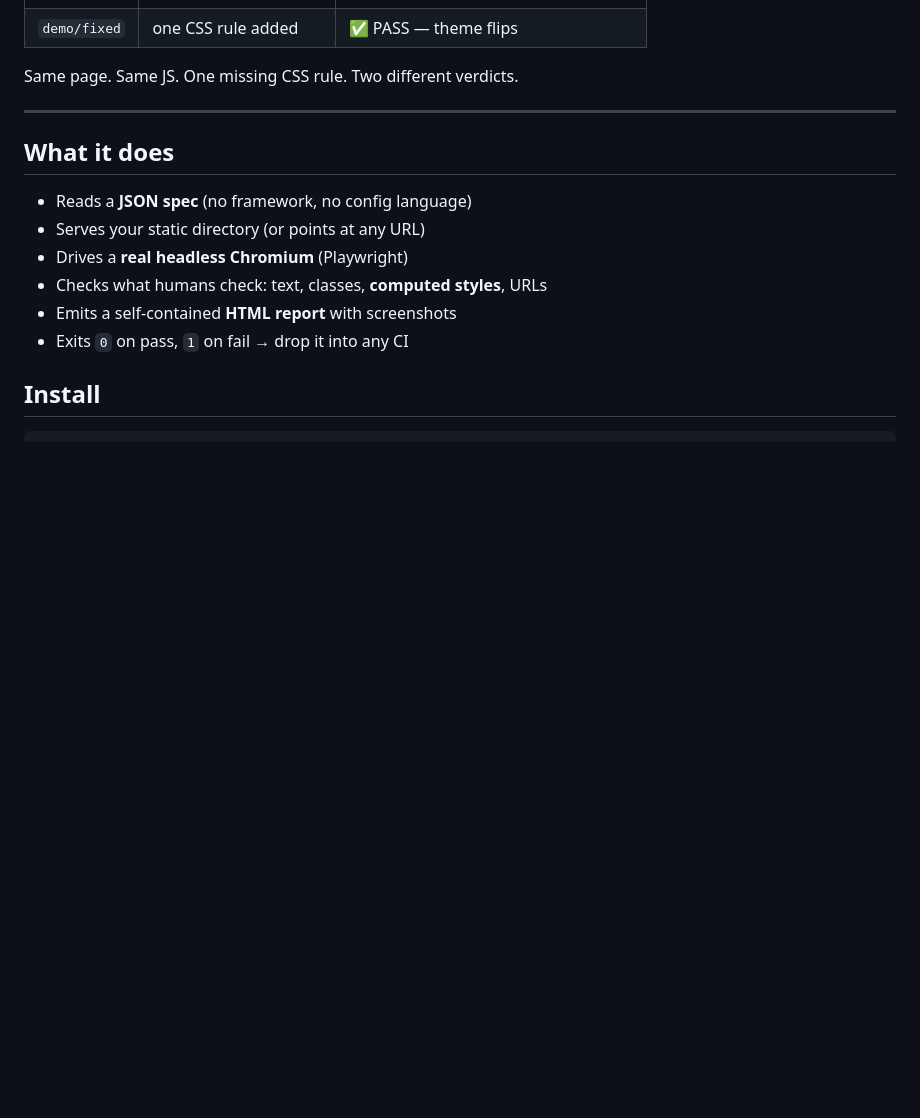
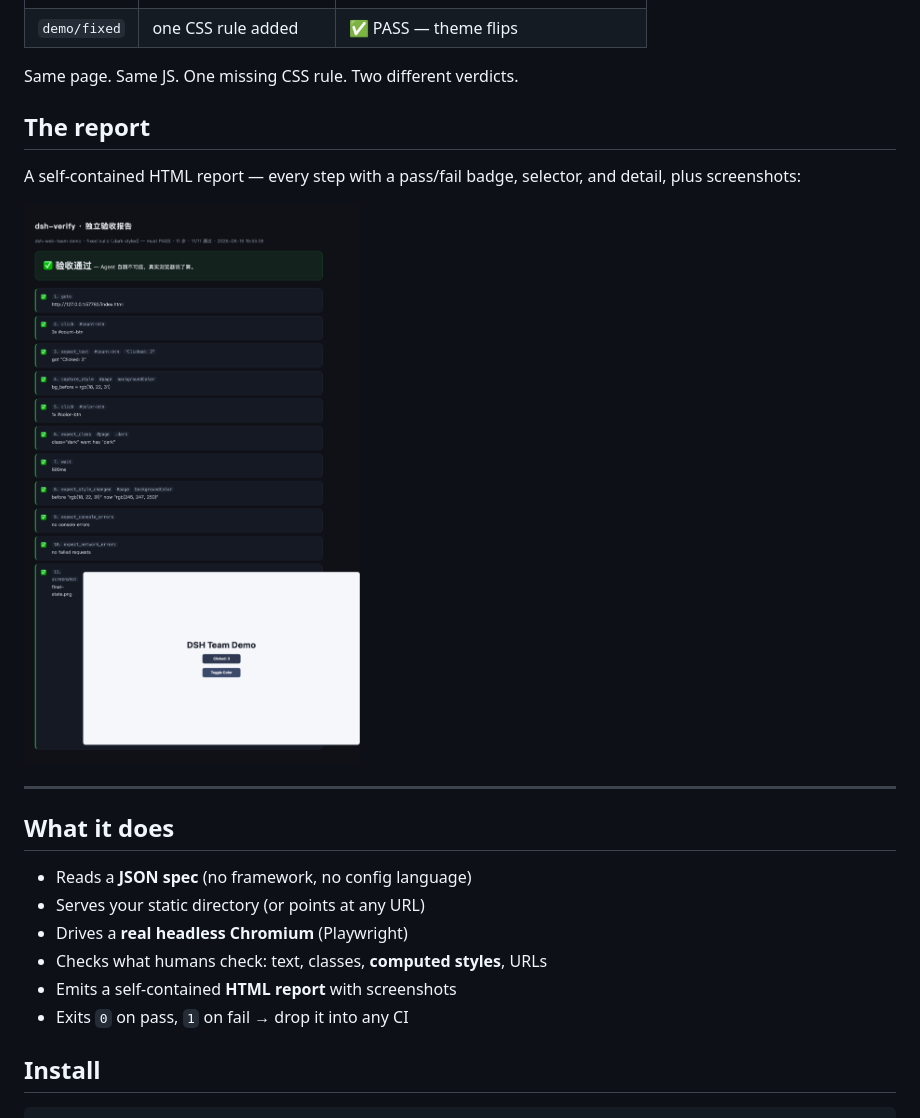
Before and after one commit to 263311487-ux/dsh-verify, a Markdown page: README.md, the part around the change. GitHub-like rendering; pictures changed too: assets/report-screenshot.png (added); blank space fills up the shorter version.

Commit message:
docs: report screenshot asset + README image

```diff
--- a/README.md
+++ b/README.md
@@ -28,6 +28,12 @@ This repo contains the bug, fixed, side by side — and the browser-driven evide
 | `demo/fixed` | one CSS rule added | ✅ PASS — theme flips |
 
 Same page. Same JS. One missing CSS rule. Two different verdicts.
+
+## The report
+
+A self-contained HTML report — every step with a pass/fail badge, selector, and detail, plus screenshots:
+
+![dsh-verify report](assets/report-screenshot.png)
 
 ---
 
```
